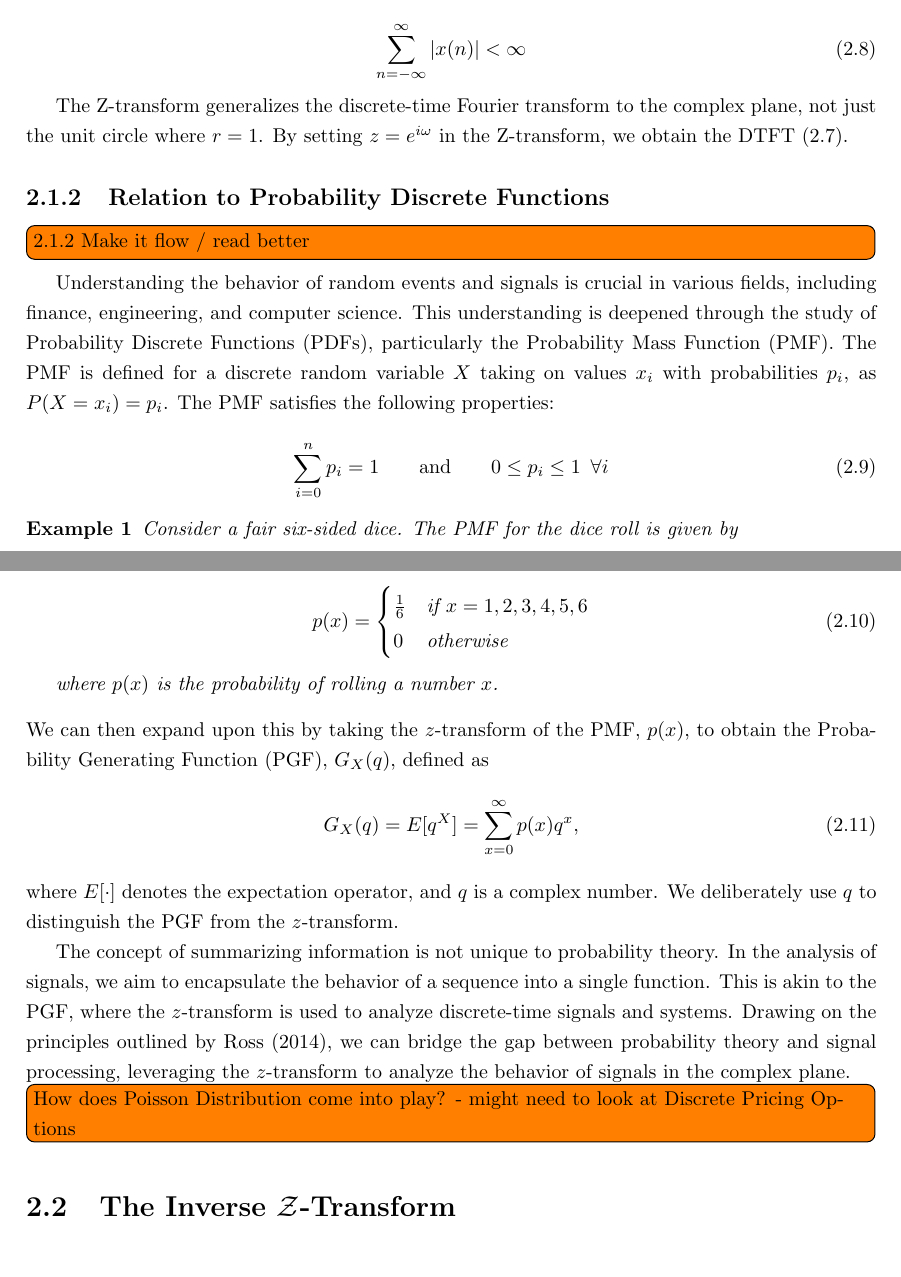
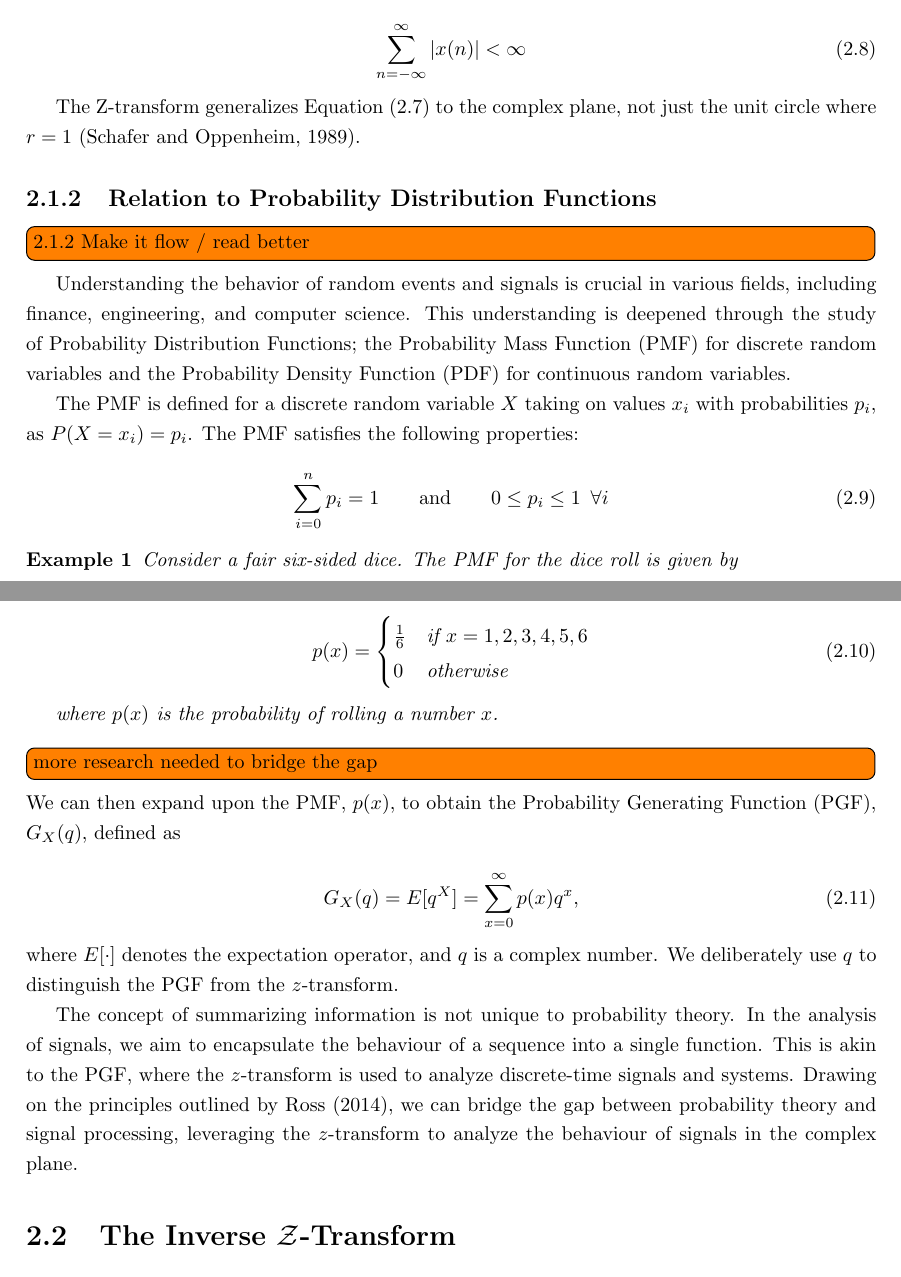
Before and after one commit to ignRyann/fyp, a LaTeX thesis (main.tex): two parts of pages 7 and 8 of 19, joined at a grey line, cut so that both start at the same text. Compiled offline with pdfLaTeX.

Commit message:
Chapter 2 - Minor tweaks

```diff
--- a/main.tex
+++ b/main.tex
@@ -131,16 +133,18 @@ This is the discrete-time Fourier transform (DTFT) of the sequence $x(n)$. The s
 \sum^{\infty}_{n = -\infty} |x(n)| < \infty
 \end{equation}
 
-The Z-transform generalizes the discrete-time Fourier transform to the complex plane, not just the unit circle where $r = 1$. By setting $z = e^{i\omega}$ in the Z-transform, we obtain the DTFT (\ref{dtft}).
+The Z-transform generalizes Equation (\ref{dtft}) to the complex plane, not just the unit circle where $r = 1$ \citep{Oppenheim1989DTSP}.
 
 % ========================================
 % Relation to PDFs
 % ========================================
-\subsection{Relation to Probability Discrete Functions}\label{pdfs}
+\subsection{Relation to Probability Distribution Functions}\label{pdfs}
 
 \todo[inline]{2.1.2 Make it flow / read better}
 
-Understanding the behavior of random events and signals is crucial in various fields, including finance, engineering, and computer science. This understanding is deepened through the study of Probability Discrete Functions (PDFs), particularly the Probability Mass Function (PMF). The PMF is defined for a discrete random variable $X$ taking on values $x_i$ with probabilities $p_i$, as $P(X=x_i) = p_i$. The PMF satisfies the following properties:
+Understanding the behavior of random events and signals is crucial in various fields, including finance, engineering, and computer science. This understanding is deepened through the study of Probability Distribution Functions; the Probability Mass Function (PMF) for discrete random variables and the Probability Density Function (PDF) for continuous random variables.
+
+The PMF is defined for a discrete random variable $X$ taking on values $x_i$ with probabilities $p_i$, as $P(X=x_i) = p_i$. The PMF satisfies the following properties:
 
 \begin{equation}
     \sum_{i=0}^n p_i = 1 \hspace{2em}\text{and}\hspace{2em} 0 \leq p_i \leq 1 \hspace{0.5em}\forall i
@@ -160,15 +164,16 @@ Understanding the behavior of random events and signals is crucial in various fi
     where $p(x)$ is the probability of rolling a number $x$.
 \end{example}
 
-\noindent We can then expand upon this by taking the $z$-transform of the PMF, $p(x)$, to obtain the Probability Generating Function (PGF), $G_X(q)$, defined as
+\todo[inline]{more research needed to bridge the gap}
+
+\noindent We can then expand upon the PMF, $p(x)$, to obtain the Probability Generating Function (PGF), $G_X(q)$, defined as
+
 \begin{equation}
 	G_X(q) = E[q^X] = \sum^{\infty}_{x = 0} p(x)q^x,
 \end{equation}
 where $E[\cdot]$ denotes the expectation operator, and $q$ is a complex number. We deliberately use $q$ to distinguish the PGF from the $z$-transform.
 
-The concept of summarizing information is not unique to probability theory. In the analysis of signals, we aim to encapsulate the behavior of a sequence into a single function. This is akin to the PGF, where the $z$-transform is used to analyze discrete-time signals and systems. Drawing on the principles outlined by \citet{ross2014introduction}, we can bridge the gap between probability theory and signal processing, leveraging the $z$-transform to analyze the behavior of signals in the complex plane.
-
-\todo[inline]{How does Poisson Distribution come into play? - might need to look at Discrete Pricing Options}
+The concept of summarizing information is not unique to probability theory. In the analysis of signals, we aim to encapsulate the behaviour of a sequence into a single function. This is akin to the PGF, where the $z$-transform is used to analyze discrete-time signals and systems. Drawing on the principles outlined by \citet{ross2014introduction}, we can bridge the gap between probability theory and signal processing, leveraging the $z$-transform to analyze the behaviour of signals in the complex plane.
 
 % ========================================
 % The Inverse Z-Transform
```
Also changed, not shown: references.bib (+9 -0 lines), main.pdf, main.tex (8 more changed lines).
